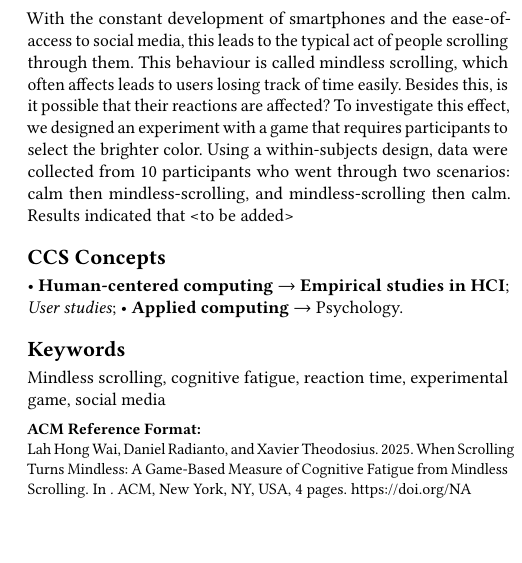
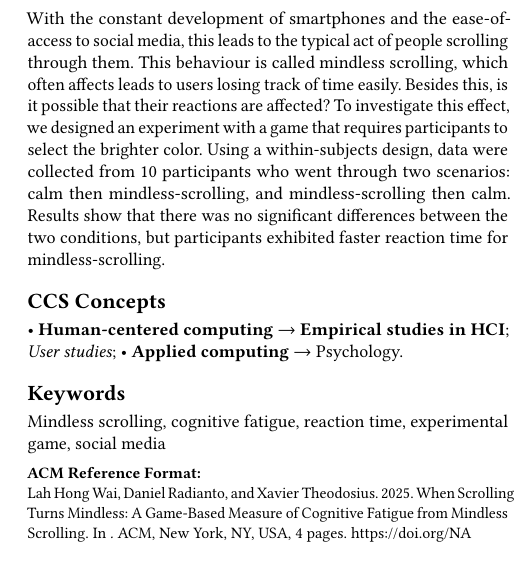
Before and after one commit to SparksFire02/hci_ass_1, a LaTeX paper (sigconf-main.tex): part of one column of page 1 of 4, cut so that both start at the same text, the shorter picture padded with empty space. Compiled offline with pdfLaTeX.

Commit message:
feat: completed abstract

```diff
--- a/sigconf-main.tex
+++ b/sigconf-main.tex
@@ -169,7 +169,7 @@
 %% The abstract is a short summary of the work to be presented in the
 %% article.
 \begin{abstract}
-  With the constant development of smartphones and the ease-of-access to social media, this leads to the typical act of people scrolling through them. This behaviour is called mindless scrolling, which often affects leads to users losing track of time easily. Besides this, is it possible that their reactions are affected? To investigate this effect, we designed an experiment with a game that requires participants to select the brighter color. Using a within-subjects design, data were collected from 10 participants who went through two scenarios: calm then mindless-scrolling, and mindless-scrolling then calm. Results indicated that <to be added>
+  With the constant development of smartphones and the ease-of-access to social media, this leads to the typical act of people scrolling through them. This behaviour is called mindless scrolling, which often affects leads to users losing track of time easily. Besides this, is it possible that their reactions are affected? To investigate this effect, we designed an experiment with a game that requires participants to select the brighter color. Using a within-subjects design, data were collected from 10 participants who went through two scenarios: calm then mindless-scrolling, and mindless-scrolling then calm. Results show that there was no significant differences between the two conditions, but participants exhibited faster reaction time for mindless-scrolling.
 \end{abstract}
 
 %%
```
